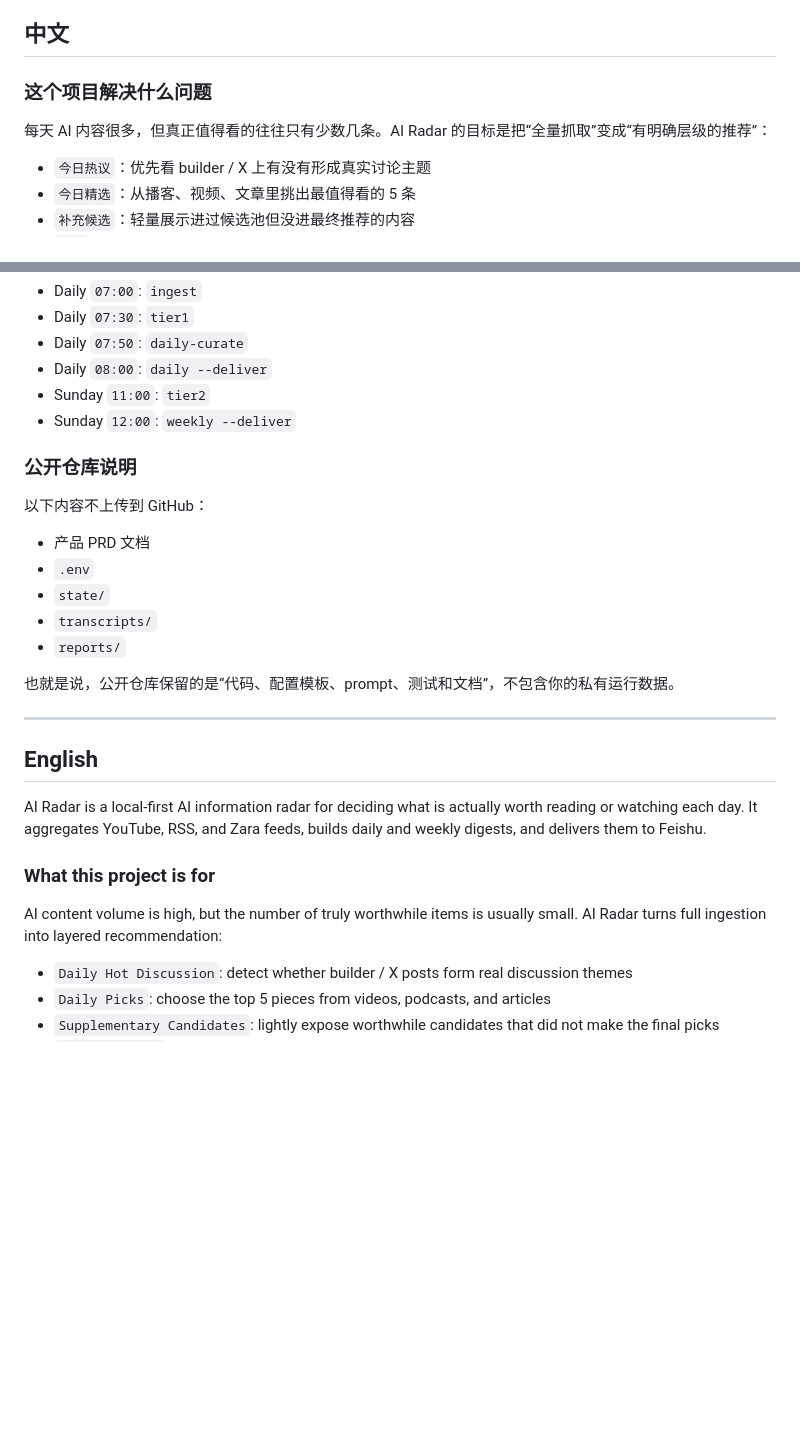
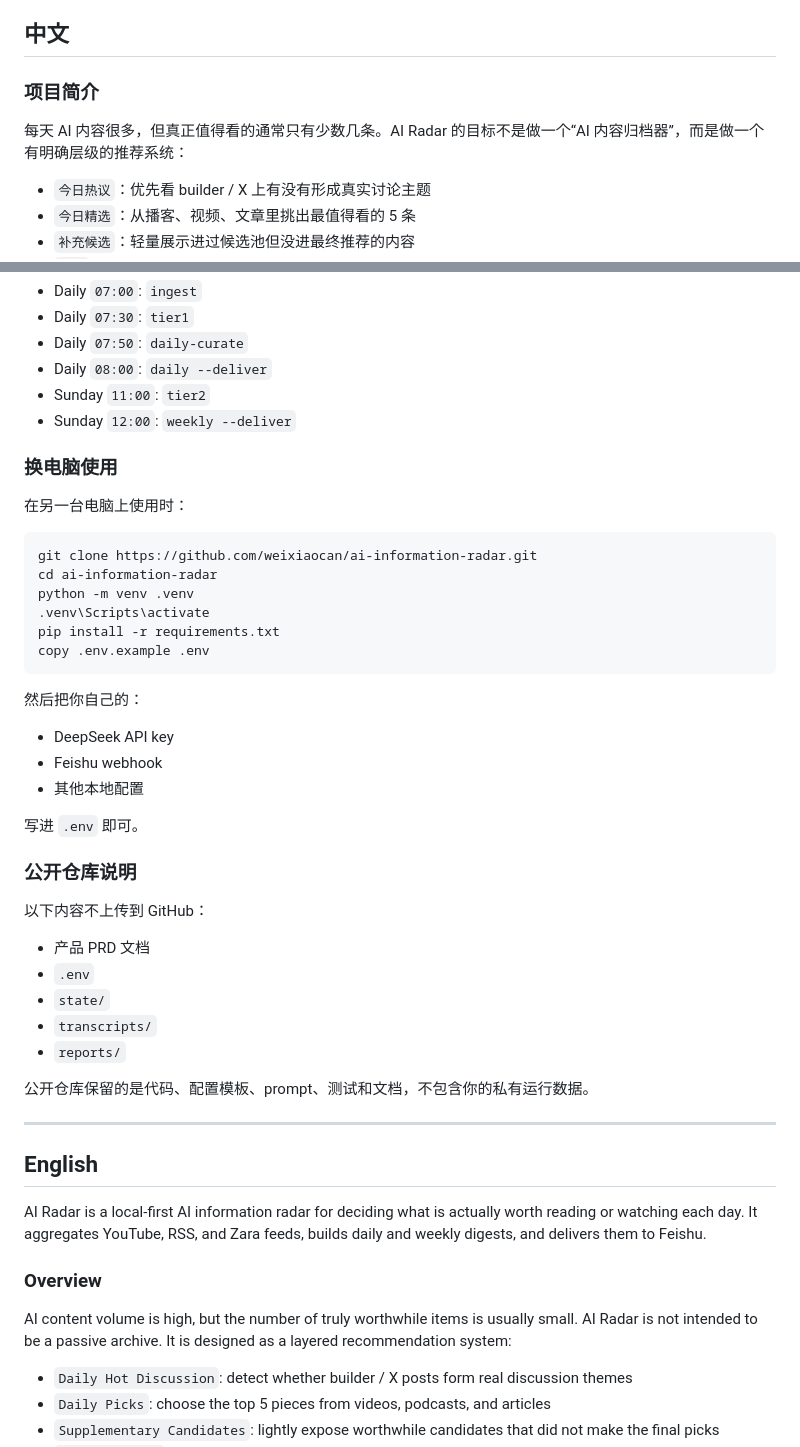
Before and after one commit to weixiaocan/ai-information-radar, a Markdown page: README.md, 2 parts joined by grey strips. Rendered like a GitHub page; blank space fills up the shorter version.

Commit message:
Polish public README

````diff
--- a/README.md
+++ b/README.md
@@ -6,9 +6,9 @@ AI Radar 是一个本地优先的 AI 信息雷达，用来每天筛选“今天
 
 ## 中文
 
-### 这个项目解决什么问题
+### 项目简介
 
-每天 AI 内容很多，但真正值得看的往往只有少数几条。AI Radar 的目标是把“全量抓取”变成“有明确层级的推荐”：
+每天 AI 内容很多，但真正值得看的通常只有少数几条。AI Radar 的目标不是做一个“AI 内容归档器”，而是做一个有明确层级的推荐系统：
 
 - `今日热议`：优先看 builder / X 上有没有形成真实讨论主题
 - `今日精选`：从播客、视频、文章里挑出最值得看的 5 条
@@ -112,6 +113,27 @@ python main.py --task weekly --deliver
 - Sunday `11:00`: `tier2`
 - Sunday `12:00`: `weekly --deliver`
 
+### 换电脑使用
+
+在另一台电脑上使用时：
+
+```bash
+git clone https://github.com/weixiaocan/ai-information-radar.git
+cd ai-information-radar
+python -m venv .venv
+.venv\Scripts\activate
+pip install -r requirements.txt
+copy .env.example .env
+```
+
+然后把你自己的：
+
+- DeepSeek API key
+- Feishu webhook
+- 其他本地配置
+
+写进 `.env` 即可。
+
 ### 公开仓库说明
 
 以下内容不上传到 GitHub：
@@ -122,7 +144,7 @@ python main.py --task weekly --deliver
 - `transcripts/`
 - `reports/`
 
-也就是说，公开仓库保留的是“代码、配置模板、prompt、测试和文档”，不包含你的私有运行数据。
+公开仓库保留的是代码、配置模板、prompt、测试和文档，不包含你的私有运行数据。
 
 ---
 
@@ -130,9 +152,9 @@ python main.py --task weekly --deliver
 
 AI Radar is a local-first AI information radar for deciding what is actually worth reading or watching each day. It aggregates YouTube, RSS, and Zara feeds, builds daily and weekly digests, and delivers them to Feishu.
 
-### What this project is for
+### Overview
 
-AI content volume is high, but the number of truly worthwhile items is usually small. AI Radar turns full ingestion into layered recommendation:
+AI content volume is high, but the number of truly worthwhile items is usually small. AI Radar is not intended to be a passive archive. It is designed as a layered recommendation system:
 
 - `Daily Hot Discussion`: detect whether builder / X posts form real discussion themes
 - `Daily Picks`: choose the top 5 pieces from videos, podcasts, and articles
````
Also changed, not shown: other parts of README.md (+20 -1 lines).
